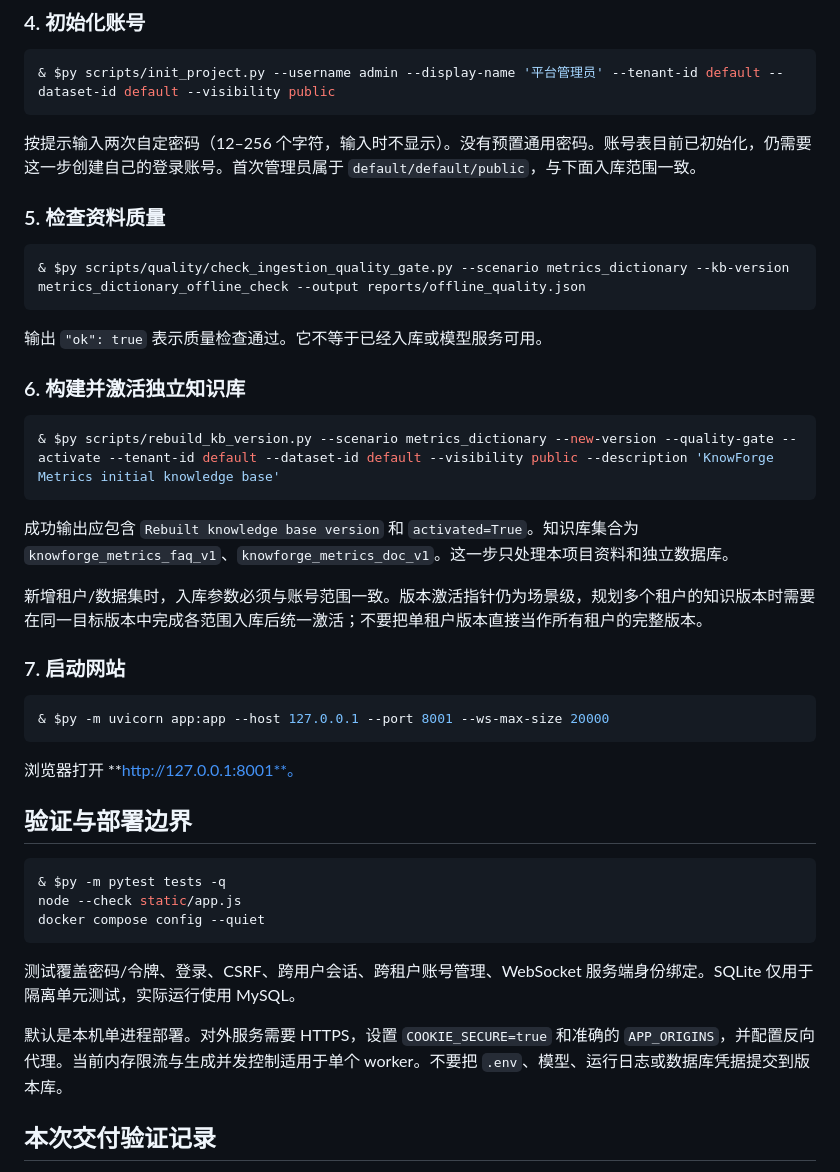
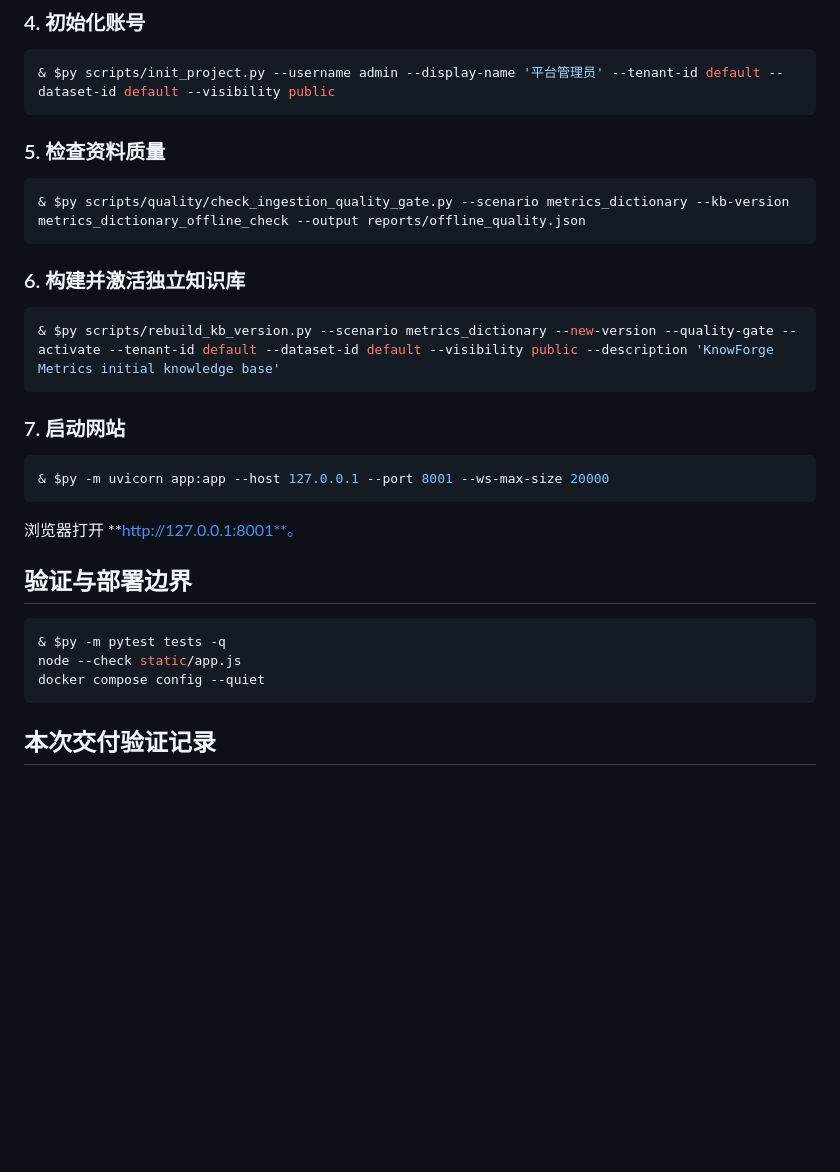
Before and after one commit to dsm-1128/knowforge-metrics-rag, a Markdown page: README.md, the part around the change. Drawn GitHub-style; blank space fills up the shorter version.

````diff
--- a/README.md
+++ b/README.md
@@ -53,25 +53,17 @@ MySQL 使用 `127.0.0.1:13308`，数据库 `knowforge_metrics`；Milvus 使用 `
 & $py scripts/init_project.py --username admin --display-name '平台管理员' --tenant-id default --dataset-id default --visibility public
 ```
 
-按提示输入两次自定密码（12–256 个字符，输入时不显示）。没有预置通用密码。账号表目前已初始化，仍需要这一步创建自己的登录账号。首次管理员属于 `default/default/public`，与下面入库范围一致。
-
 ### 5. 检查资料质量
 
 ```powershell
 & $py scripts/quality/check_ingestion_quality_gate.py --scenario metrics_dictionary --kb-version metrics_dictionary_offline_check --output reports/offline_quality.json
 ```
 
-输出 `"ok": true` 表示质量检查通过。它不等于已经入库或模型服务可用。
-
 ### 6. 构建并激活独立知识库
 
 ```powershell
 & $py scripts/rebuild_kb_version.py --scenario metrics_dictionary --new-version --quality-gate --activate --tenant-id default --dataset-id default --visibility public --description 'KnowForge Metrics initial knowledge base'
 ```
-
-成功输出应包含 `Rebuilt knowledge base version` 和 `activated=True`。知识库集合为 `knowforge_metrics_faq_v1`、`knowforge_metrics_doc_v1`。这一步只处理本项目资料和独立数据库。
-
-新增租户/数据集时，入库参数必须与账号范围一致。版本激活指针仍为场景级，规划多个租户的知识版本时需要在同一目标版本中完成各范围入库后统一激活；不要把单租户版本直接当作所有租户的完整版本。
 
 ### 7. 启动网站
 
@@ -87,10 +79,6 @@ MySQL 使用 `127.0.0.1:13308`，数据库 `knowforge_metrics`；Milvus 使用 `
 node --check static/app.js
 docker compose config --quiet
 ```
-
-测试覆盖密码/令牌、登录、CSRF、跨用户会话、跨租户账号管理、WebSocket 服务端身份绑定。SQLite 仅用于隔离单元测试，实际运行使用 MySQL。
-
-默认是本机单进程部署。对外服务需要 HTTPS，设置 `COOKIE_SECURE=true` 和准确的 `APP_ORIGINS`，并配置反向代理。当前内存限流与生成并发控制适用于单个 worker。不要把 `.env`、模型、运行日志或数据库凭据提交到版本库。
 
 ## 本次交付验证记录
 
````
